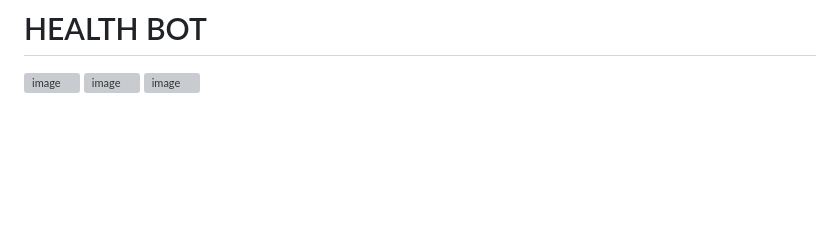
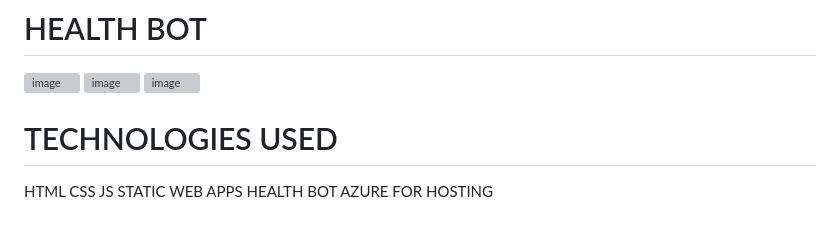
Before and after one commit to Shashank988990/SHASHANK-SRINIVASAN-FUTURE-READY-TALENT-PROJECT, a Markdown page: README.md, the part around the change. Drawn GitHub-style; blank space fills up the shorter version; grey boxes are pictures that could not be loaded.

```diff
--- a/README.md
+++ b/README.md
@@ -35,3 +35,10 @@ Explore our user-friendly interface to discover a wide range of topics, includin
 ![image](https://github.com/Shashank988990/SHASHANK-SRINIVASAN-FUTURE-READY-TALENT-PROJECT/assets/127091254/3ea4c181-0128-4ea4-b040-7d6b525589ef)
 ![image](https://github.com/Shashank988990/SHASHANK-SRINIVASAN-FUTURE-READY-TALENT-PROJECT/assets/127091254/5ae4e468-2e6d-4890-a095-3daa130cef16)
 ![image](https://github.com/Shashank988990/SHASHANK-SRINIVASAN-FUTURE-READY-TALENT-PROJECT/assets/127091254/56840fee-1fd4-4afe-9cbf-794e84982aa4)
+# TECHNOLOGIES USED
+HTML
+CSS
+JS
+STATIC WEB APPS
+HEALTH BOT
+AZURE FOR HOSTING
```
